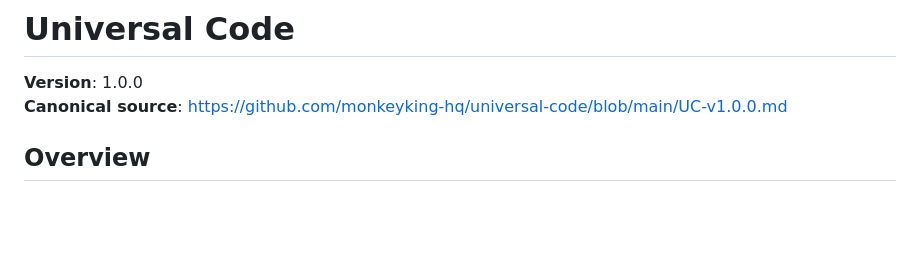
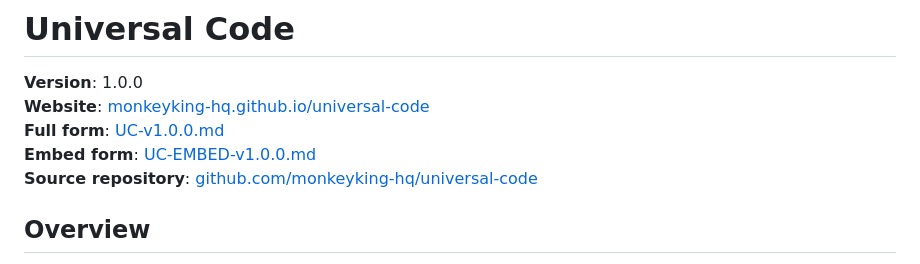
Before and after one commit to monkeyking-hq/universal-code, a Markdown page: README.md, the part around the change. Rendered like a GitHub page; blank space fills up the shorter version.

Commit message:
docs: make Code links clickable; point at GitHub Pages site
README header used a plain-text canonical URL that Jekyll rendered as
non-clickable text. Add website, full, embed, and repo as real Markdown
links so the Pages landing page exposes the Code.

Repo homepage (About) is set to the Pages URL separately.

> Co-Authored by Grok Build using Grok 4.5 with agent Grok.

```diff
--- a/README.md
+++ b/README.md
@@ -1,7 +1,10 @@
 # Universal Code
 
 **Version**: 1.0.0
-**Canonical source**: https://github.com/monkeyking-hq/universal-code/blob/main/UC-v1.0.0.md
+**Website**: [monkeyking-hq.github.io/universal-code](https://monkeyking-hq.github.io/universal-code/)
+**Full form**: [UC-v1.0.0.md](UC-v1.0.0.md)
+**Embed form**: [UC-EMBED-v1.0.0.md](UC-EMBED-v1.0.0.md)
+**Source repository**: [github.com/monkeyking-hq/universal-code](https://github.com/monkeyking-hq/universal-code)
 
 ## Overview
 
```
